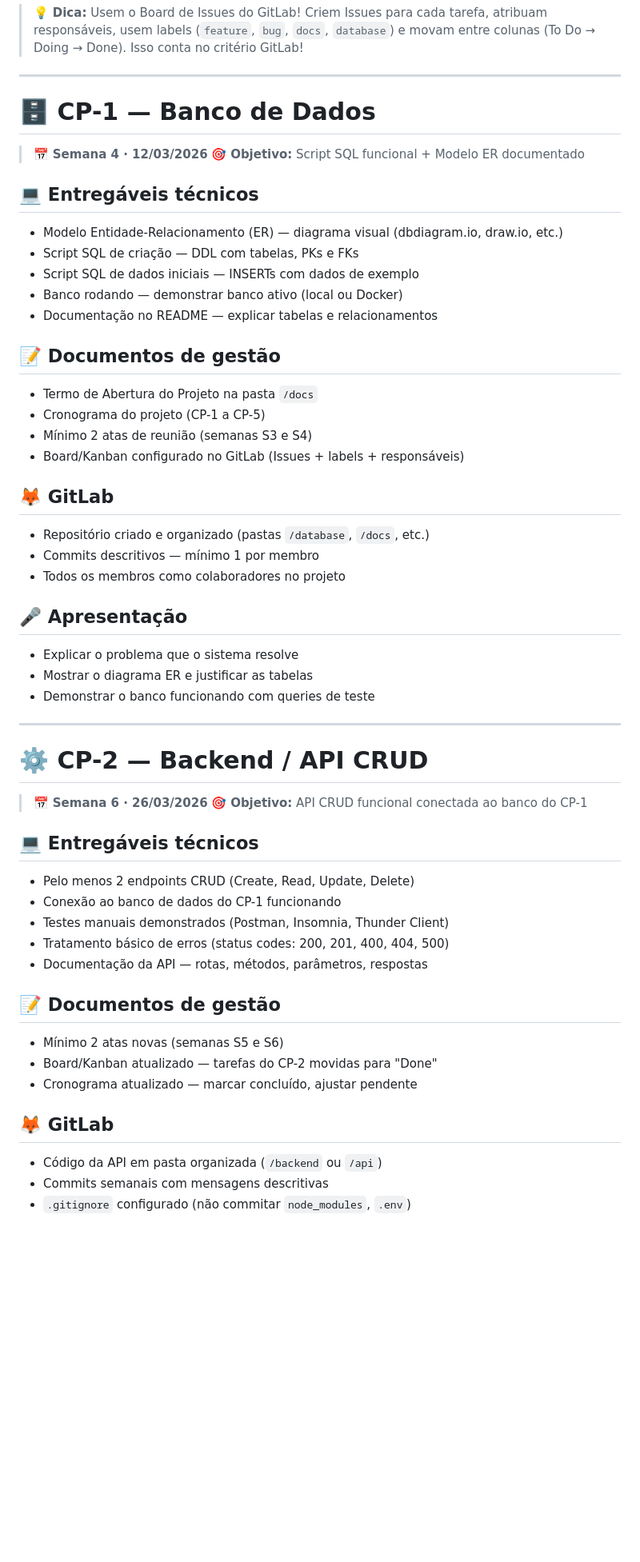
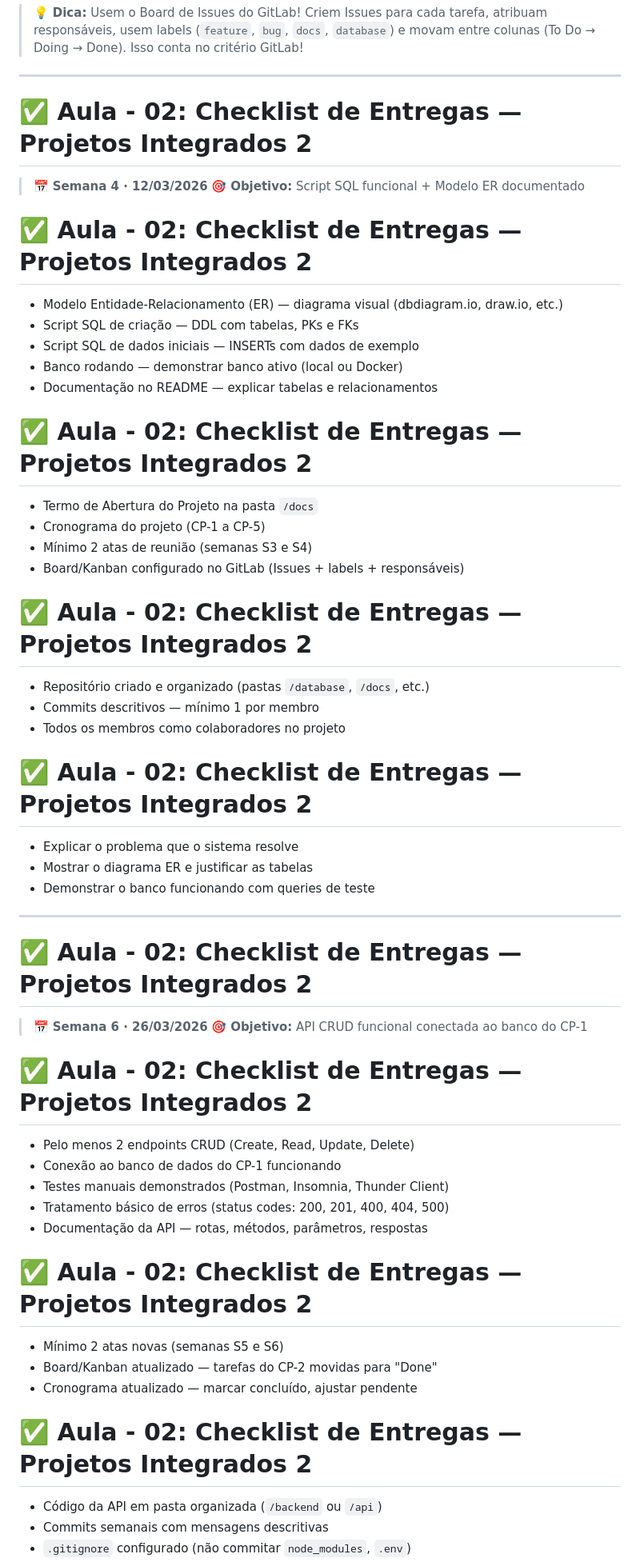
Before and after one commit to rofilho/projetos2, a Markdown page: content/02 - Checklist de Entregas.md, the part around one of its changes. Shown at 80% size. GitHub-like rendering; blank space fills up the shorter version.

```diff
--- a/content/02 - Checklist de Entregas.md
+++ b/content/02 - Checklist de Entregas.md
@@ -112,12 +112,12 @@ Anotações relevantes.
 
 ---
 
-# **🗄️ CP-1 — Banco de Dados**
+# ✅ Aula - 02: Checklist de Entregas — Projetos Integrados 2
 
 > 📅 **Semana 4 · 12/03/2026** 🎯 **Objetivo:** Script SQL funcional + Modelo ER documentado
 >
 
-## **💻 Entregáveis técnicos**
+# ✅ Aula - 02: Checklist de Entregas — Projetos Integrados 2
 
 - Modelo Entidade-Relacionamento (ER) — diagrama visual (dbdiagram.io, draw.io, etc.)
 - Script SQL de criação — DDL com tabelas, PKs e FKs
@@ -125,20 +125,20 @@ Anotações relevantes.
 - Banco rodando — demonstrar banco ativo (local ou Docker)
 - Documentação no README — explicar tabelas e relacionamentos
 
-## **📝 Documentos de gestão**
+# ✅ Aula - 02: Checklist de Entregas — Projetos Integrados 2
 
 - Termo de Abertura do Projeto na pasta `/docs`
 - Cronograma do projeto (CP-1 a CP-5)
 - Mínimo 2 atas de reunião (semanas S3 e S4)
 - Board/Kanban configurado no GitLab (Issues + labels + responsáveis)
 
-## **🦊 GitLab**
+# ✅ Aula - 02: Checklist de Entregas — Projetos Integrados 2
 
 - Repositório criado e organizado (pastas `/database`, `/docs`, etc.)
 - Commits descritivos — mínimo 1 por membro
 - Todos os membros como colaboradores no projeto
 
-## **🎤 Apresentação**
+# ✅ Aula - 02: Checklist de Entregas — Projetos Integrados 2
 
 - Explicar o problema que o sistema resolve
 - Mostrar o diagrama ER e justificar as tabelas
@@ -146,12 +146,12 @@ Anotações relevantes.
 
 ---
 
-# **⚙️ CP-2 — Backend / API CRUD**
+# ✅ Aula - 02: Checklist de Entregas — Projetos Integrados 2
 
 > 📅 **Semana 6 · 26/03/2026** 🎯 **Objetivo:** API CRUD funcional conectada ao banco do CP-1
 >
 
-## **💻 Entregáveis técnicos**
+# ✅ Aula - 02: Checklist de Entregas — Projetos Integrados 2
 
 - Pelo menos 2 endpoints CRUD (Create, Read, Update, Delete)
 - Conexão ao banco de dados do CP-1 funcionando
@@ -159,13 +159,13 @@ Anotações relevantes.
 - Tratamento básico de erros (status codes: 200, 201, 400, 404, 500)
 - Documentação da API — rotas, métodos, parâmetros, respostas
 
-## **📝 Documentos de gestão**
+# ✅ Aula - 02: Checklist de Entregas — Projetos Integrados 2
 
 - Mínimo 2 atas novas (semanas S5 e S6)
 - Board/Kanban atualizado — tarefas do CP-2 movidas para "Done"
 - Cronograma atualizado — marcar concluído, ajustar pendente
 
-## **🦊 GitLab**
+# ✅ Aula - 02: Checklist de Entregas — Projetos Integrados 2
 
 - Código da API em pasta organizada (`/backend` ou `/api`)
 - Commits semanais com mensagens descritivas
```
Also changed, not shown: other parts of content/02 - Checklist de Entregas.md (+35 -35 lines), content/01 - Informacoes da Turma.md (+18 -18 lines), content/03 - Tabela Mestre de Avaliacao.md (+23 -23 lines).
